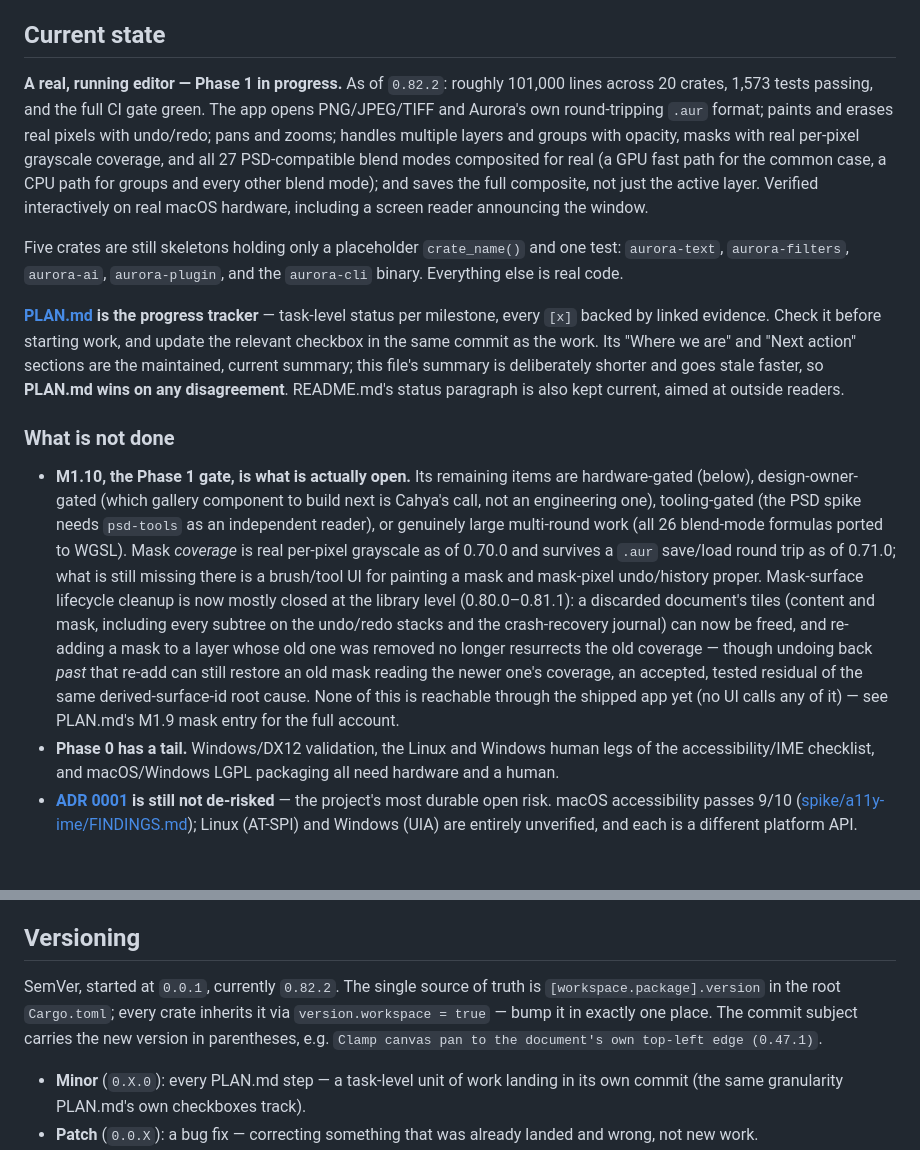
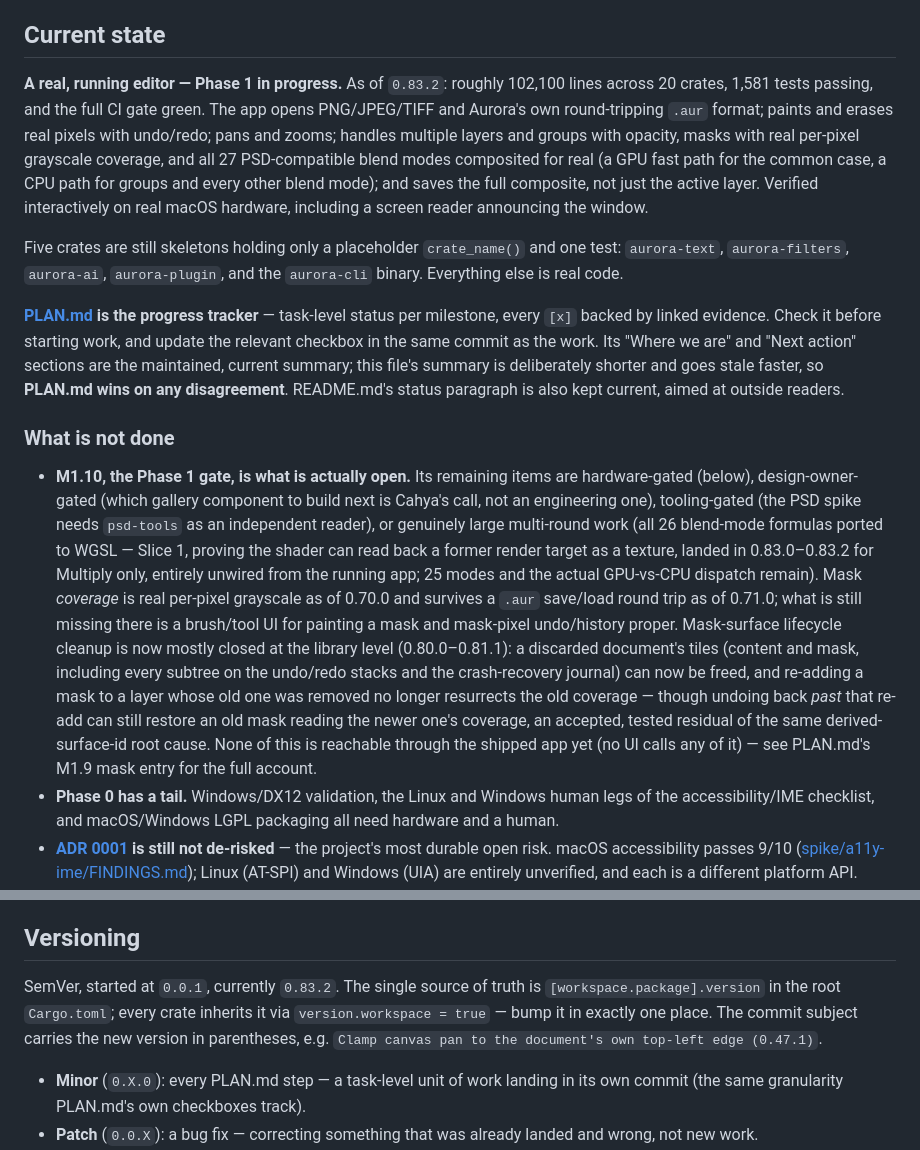
Before and after one commit to cahya-wirawan/aurora, a Markdown page: CLAUDE.md, 2 parts joined by grey strips. Drawn GitHub-style; blank space fills up the shorter version.

Commit message:
Refresh CLAUDE.md's stale version/line/test counts (0.83.2)
Co-Authored-By: Claude Sonnet 5 <noreply@anthropic.com>
Claude-Session: https://claude.ai/code/session_01PH6kbCH8wtACoM76fV6ifH

```diff
--- a/CLAUDE.md
+++ b/CLAUDE.md
@@ -4,7 +4,7 @@ This file provides guidance to Claude Code (claude.ai/code) when working with co
 
 ## Current state
 
-**A real, running editor — Phase 1 in progress.** As of `0.82.2`: roughly 101,000 lines across 20 crates, 1,573 tests passing, and the full CI gate green. The app opens PNG/JPEG/TIFF and Aurora's own round-tripping `.aur` format; paints and erases real pixels with undo/redo; pans and zooms; handles multiple layers and groups with opacity, masks with real per-pixel grayscale coverage, and all 27 PSD-compatible blend modes composited for real (a GPU fast path for the common case, a CPU path for groups and every other blend mode); and saves the full composite, not just the active layer. Verified interactively on real macOS hardware, including a screen reader announcing the window.
+**A real, running editor — Phase 1 in progress.** As of `0.83.2`: roughly 102,100 lines across 20 crates, 1,581 tests passing, and the full CI gate green. The app opens PNG/JPEG/TIFF and Aurora's own round-tripping `.aur` format; paints and erases real pixels with undo/redo; pans and zooms; handles multiple layers and groups with opacity, masks with real per-pixel grayscale coverage, and all 27 PSD-compatible blend modes composited for real (a GPU fast path for the common case, a CPU path for groups and every other blend mode); and saves the full composite, not just the active layer. Verified interactively on real macOS hardware, including a screen reader announcing the window.
 
 Five crates are still skeletons holding only a placeholder `crate_name()` and one test: `aurora-text`, `aurora-filters`, `aurora-ai`, `aurora-plugin`, and the `aurora-cli` binary. Everything else is real code.
 
@@ -12,7 +12,7 @@ Five crates are still skeletons holding only a placeholder `crate_name()` and on
 
 ### What is not done
 
-- **M1.10, the Phase 1 gate, is what is actually open.** Its remaining items are hardware-gated (below), design-owner-gated (which gallery component to build next is Cahya's call, not an engineering one), tooling-gated (the PSD spike needs `psd-tools` as an independent reader), or genuinely large multi-round work (all 26 blend-mode formulas ported to WGSL). Mask *coverage* is real per-pixel grayscale as of 0.70.0 and survives a `.aur` save/load round trip as of 0.71.0; what is still missing there is a brush/tool UI for painting a mask and mask-pixel undo/history proper. Mask-surface lifecycle cleanup is now mostly closed at the library level (0.80.0–0.81.1): a discarded document's tiles (content and mask, including every subtree on the undo/redo stacks and the crash-recovery journal) can now be freed, and re-adding a mask to a layer whose old one was removed no longer resurrects the old coverage — though undoing back *past* that re-add can still restore an old mask reading the newer one's coverage, an accepted, tested residual of the same derived-surface-id root cause. None of this is reachable through the shipped app yet (no UI calls any of it) — see PLAN.md's M1.9 mask entry for the full account.
+- **M1.10, the Phase 1 gate, is what is actually open.** Its remaining items are hardware-gated (below), design-owner-gated (which gallery component to build next is Cahya's call, not an engineering one), tooling-gated (the PSD spike needs `psd-tools` as an independent reader), or genuinely large multi-round work (all 26 blend-mode formulas ported to WGSL — Slice 1, proving the shader can read back a former render target as a texture, landed in 0.83.0–0.83.2 for Multiply only, entirely unwired from the running app; 25 modes and the actual GPU-vs-CPU dispatch remain). Mask *coverage* is real per-pixel grayscale as of 0.70.0 and survives a `.aur` save/load round trip as of 0.71.0; what is still missing there is a brush/tool UI for painting a mask and mask-pixel undo/history proper. Mask-surface lifecycle cleanup is now mostly closed at the library level (0.80.0–0.81.1): a discarded document's tiles (content and mask, including every subtree on the undo/redo stacks and the crash-recovery journal) can now be freed, and re-adding a mask to a layer whose old one was removed no longer resurrects the old coverage — though undoing back *past* that re-add can still restore an old mask reading the newer one's coverage, an accepted, tested residual of the same derived-surface-id root cause. None of this is reachable through the shipped app yet (no UI calls any of it) — see PLAN.md's M1.9 mask entry for the full account.
 - **Phase 0 has a tail.** Windows/DX12 validation, the Linux and Windows human legs of the accessibility/IME checklist, and macOS/Windows LGPL packaging all need hardware and a human.
 - **[ADR 0001](docs/adr/0001-custom-wgpu-ui.md) is still not de-risked** — the project's most durable open risk. macOS accessibility passes 9/10 ([spike/a11y-ime/FINDINGS.md](spike/a11y-ime/FINDINGS.md)); Linux (AT-SPI) and Windows (UIA) are entirely unverified, and each is a different platform API. Cahya accepted this as a risk rather than a blocker for starting Phase 1 (2026-07-28). It remains the one open item that could overturn the custom-`wgpu`-UI decision.
 - **60 FPS is measured and failing** — see "Measured, not assumed" below.
@@ -130,7 +130,7 @@ The workspace denies `unwrap`, `expect`, `panic`, and `indexing_slicing` (root `
 
 ## Versioning
 
-SemVer, started at `0.0.1`, currently `0.82.2`. The single source of truth is `[workspace.package].version` in the root `Cargo.toml`; every crate inherits it via `version.workspace = true` — bump it in exactly one place. The commit subject carries the new version in parentheses, e.g. `Clamp canvas pan to the document's own top-left edge (0.47.1)`.
+SemVer, started at `0.0.1`, currently `0.83.2`. The single source of truth is `[workspace.package].version` in the root `Cargo.toml`; every crate inherits it via `version.workspace = true` — bump it in exactly one place. The commit subject carries the new version in parentheses, e.g. `Clamp canvas pan to the document's own top-left edge (0.47.1)`.
 
 - **Minor** (`0.X.0`): every PLAN.md step — a task-level unit of work landing in its own commit (the same granularity PLAN.md's own checkboxes track).
 - **Patch** (`0.0.X`): a bug fix — correcting something that was already landed and wrong, not new work.
```
